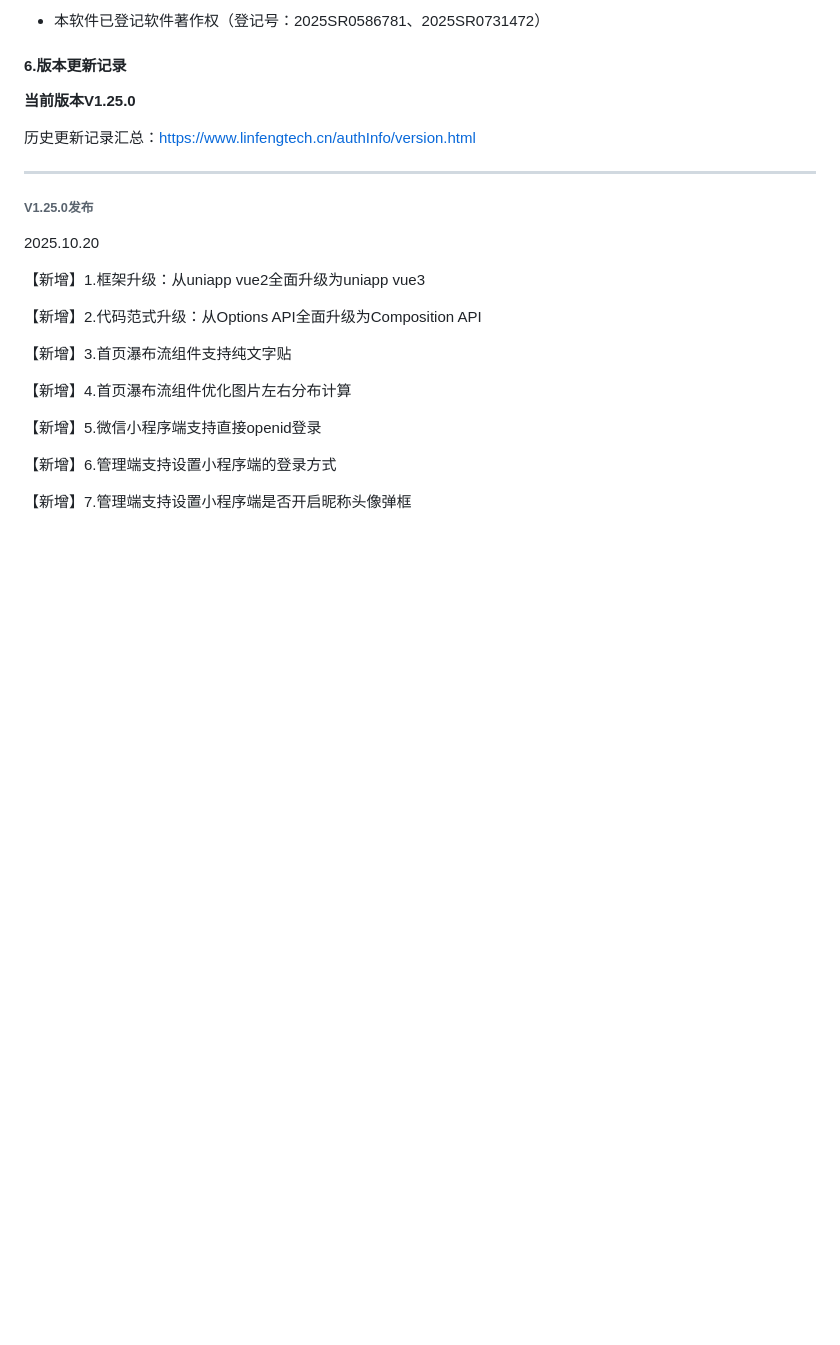
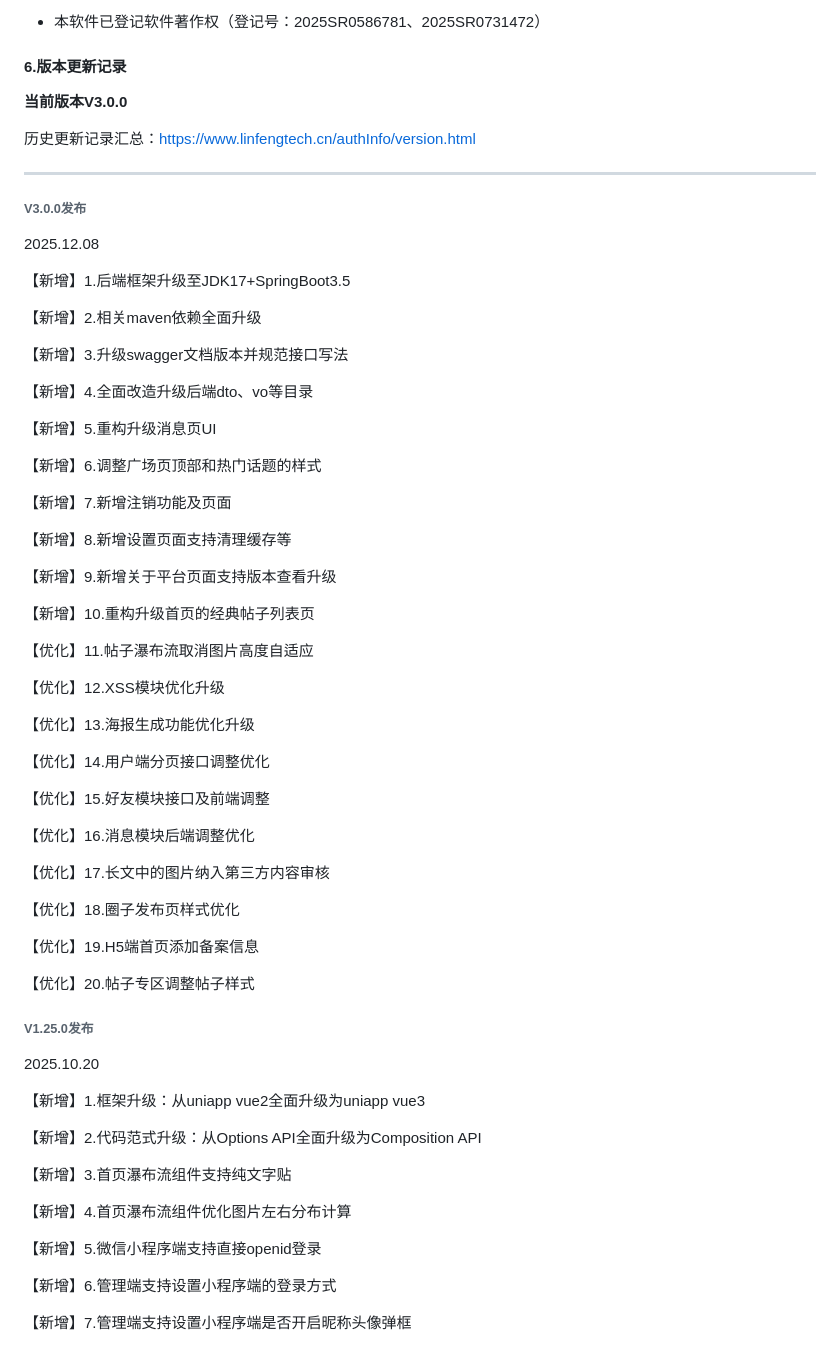
Before and after one commit to virus010101/linfeng-community, a Markdown page: README.md, the part around the change. Drawn GitHub-style; blank space fills up the shorter version.

```diff
--- a/README.md
+++ b/README.md
@@ -122,11 +122,57 @@ https://www.linfengtech.cn/version/version.html
 
 #### 6.版本更新记录
 
-**当前版本V1.25.0**
+**当前版本V3.0.0**
 
 历史更新记录汇总：https://www.linfengtech.cn/authInfo/version.html
 
 ****
+
+###### V3.0.0发布
+
+2025.12.08
+
+【新增】1.后端框架升级至JDK17+SpringBoot3.5
+
+【新增】2.相关maven依赖全面升级
+
+【新增】3.升级swagger文档版本并规范接口写法
+
+【新增】4.全面改造升级后端dto、vo等目录
+
+【新增】5.重构升级消息页UI
+
+【新增】6.调整广场页顶部和热门话题的样式
+
+【新增】7.新增注销功能及页面
+
+【新增】8.新增设置页面支持清理缓存等
+
+【新增】9.新增关于平台页面支持版本查看升级
+
+【新增】10.重构升级首页的经典帖子列表页
+
+【优化】11.帖子瀑布流取消图片高度自适应
+
+【优化】12.XSS模块优化升级
+
+【优化】13.海报生成功能优化升级
+
+【优化】14.用户端分页接口调整优化
+
+【优化】15.好友模块接口及前端调整
+
+【优化】16.消息模块后端调整优化
+
+【优化】17.长文中的图片纳入第三方内容审核
+
+【优化】18.圈子发布页样式优化
+
+【优化】19.H5端首页添加备案信息
+
+【优化】20.帖子专区调整帖子样式
+
+
 
 ###### V1.25.0发布
 
```
